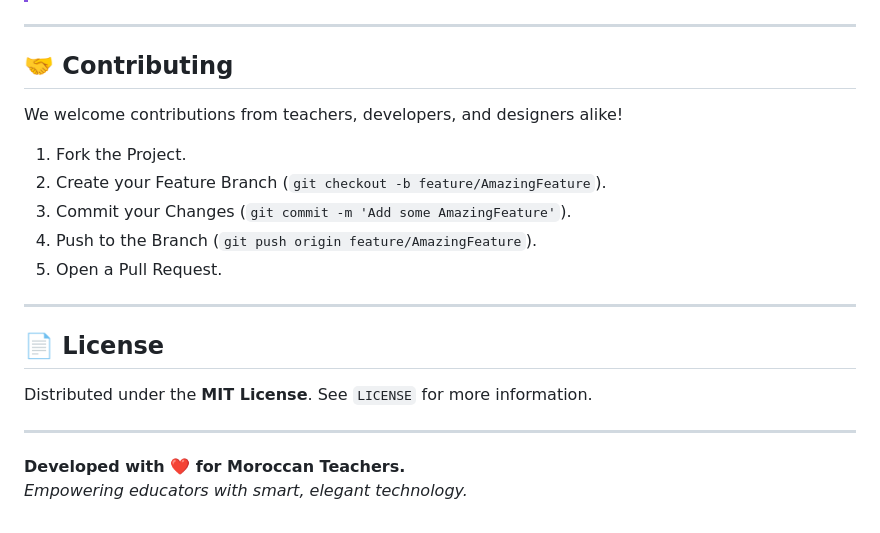
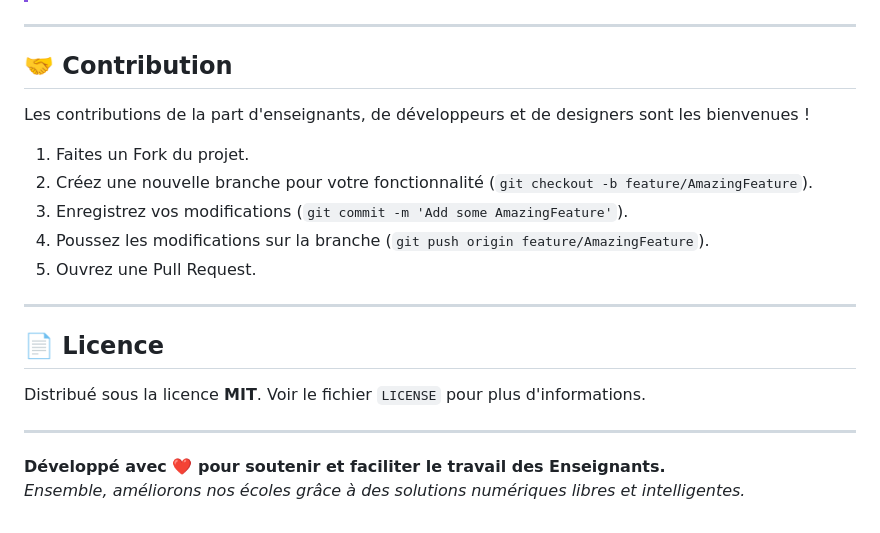
Before and after one commit to youssef1817/ProfAssistant, a Markdown page: README.md, the part around one of its changes. Drawn GitHub-style.

```diff
--- a/README.md
+++ b/README.md
@@ -100,22 +98,22 @@ The targeted files are the evaluation sheets exported from the **Massar** system
 
 ---
 
-## 🤝 Contributing
+## 🤝 Contribution
 
-We welcome contributions from teachers, developers, and designers alike!
-1. Fork the Project.
-2. Create your Feature Branch (`git checkout -b feature/AmazingFeature`).
-3. Commit your Changes (`git commit -m 'Add some AmazingFeature'`).
-4. Push to the Branch (`git push origin feature/AmazingFeature`).
-5. Open a Pull Request.
+Les contributions de la part d'enseignants, de développeurs et de designers sont les bienvenues !
+1. Faites un Fork du projet.
+2. Créez une nouvelle branche pour votre fonctionnalité (`git checkout -b feature/AmazingFeature`).
+3. Enregistrez vos modifications (`git commit -m 'Add some AmazingFeature'`).
+4. Poussez les modifications sur la branche (`git push origin feature/AmazingFeature`).
+5. Ouvrez une Pull Request.
 
 ---
 
-## 📄 License
+## 📄 Licence
 
-Distributed under the **MIT License**. See `LICENSE` for more information.
+Distribué sous la licence **MIT**. Voir le fichier `LICENSE` pour plus d'informations.
 
 ---
 
-**Developed with ❤️ for Moroccan Teachers.**
-*Empowering educators with smart, elegant technology.*
+**Développé avec ❤️ pour soutenir et faciliter le travail des Enseignants.**
+*Ensemble, améliorons nos écoles grâce à des solutions numériques libres et intelligentes.*
```
Also changed, not shown: other parts of README.md (+49 -51 lines).
